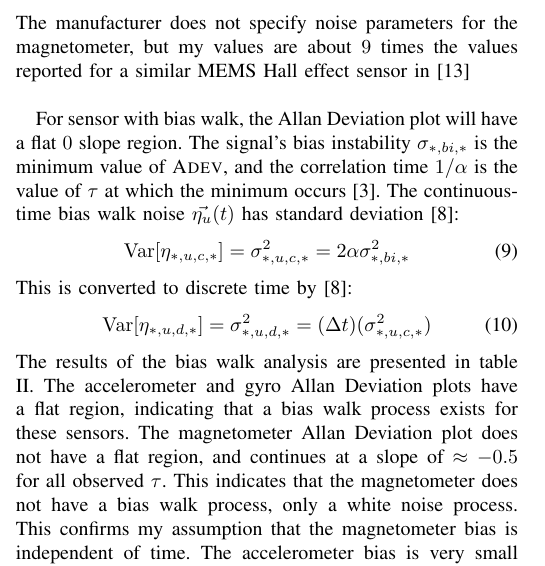
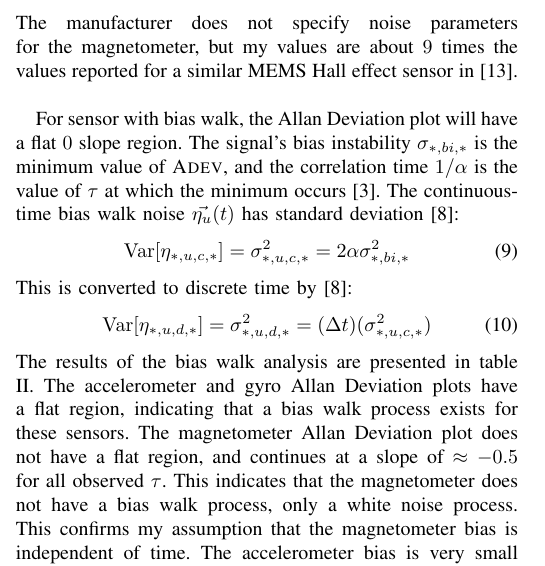
Before and after one commit to mvernacc/16322-3d-pose, a LaTeX paper (mvernacc/report/report.tex): part of one column of page 3 of 15, cut so that both start at the same text. Compiled offline with pdfLaTeX; a missing font is replaced by an installed copy or a similar font; a LaTeX package or settings file that is missing is left out.

Commit message:
Fix missing period in report.

```diff
--- a/mvernacc/report/report.tex
+++ b/mvernacc/report/report.tex
@@ -508,7 +508,7 @@ The resulting Allan deviation plot has the general shape shown in figure \ref{al
   \label{mag_data_allan}
 \end{figure}
 
-The values of the sensor's noise parameters can be read from the Allan Deviation plots. The continuous-time measurement noise Fourier spectral density $\sigma_{*,c,*}$ is the value at which the linear $-0.5$ slope portion of the plot passes through $\tau = \SI{1}{\second}$ \cite{UCAM-CL-TR-696}. I perform a linear best fit on the Allan Deviation for $\tau \in [\SI{0.1}{\second}, \SI{10}{\second}]$, and find the value of the best-fit line at $\tau = \SI{1}{\second}$. For comparison, I also compute the discrete-time measurement noise $\sigma_{*,d,*}$ by taking the standard deviation of the signal. The results of both calculations are presented in table \ref{table:measurement_noise}. For all sensors, the continuous- and discrete-time noise estimates are in agreement, i.e. equation \ref{eqn:cont_to_desc_noise} is approximately correct. The accelerometer noise parameters are close to the manufacturer's specified values, while the gyro is $2$ to $4$ times nosier that the specification. The manufacturer does not specify noise parameters for the magnetometer, but my values are about $9$ times the values reported for a similar MEMS Hall effect sensor in \cite{1643403}\\
+The values of the sensor's noise parameters can be read from the Allan Deviation plots. The continuous-time measurement noise Fourier spectral density $\sigma_{*,c,*}$ is the value at which the linear $-0.5$ slope portion of the plot passes through $\tau = \SI{1}{\second}$ \cite{UCAM-CL-TR-696}. I perform a linear best fit on the Allan Deviation for $\tau \in [\SI{0.1}{\second}, \SI{10}{\second}]$, and find the value of the best-fit line at $\tau = \SI{1}{\second}$. For comparison, I also compute the discrete-time measurement noise $\sigma_{*,d,*}$ by taking the standard deviation of the signal. The results of both calculations are presented in table \ref{table:measurement_noise}. For all sensors, the continuous- and discrete-time noise estimates are in agreement, i.e. equation \ref{eqn:cont_to_desc_noise} is approximately correct. The accelerometer noise parameters are close to the manufacturer's specified values, while the gyro is $2$ to $4$ times nosier that the specification. The manufacturer does not specify noise parameters for the magnetometer, but my values are about $9$ times the values reported for a similar MEMS Hall effect sensor in \cite{1643403}.\\
 
 For sensor with bias walk, the Allan Deviation plot will have a flat $0$ slope region. The signal's bias instability $\sigma_{*,bi,*}$ is the minimum value of \textproc{Adev}, and the correlation time $1/\alpha$ is the value of $\tau$ at which the minimum occurs \cite{UCAM-CL-TR-696}. The continuous-time bias walk noise $\vec{\eta_u}(t)$ has standard deviation \cite{1642588}:
 \begin{equation}
```
